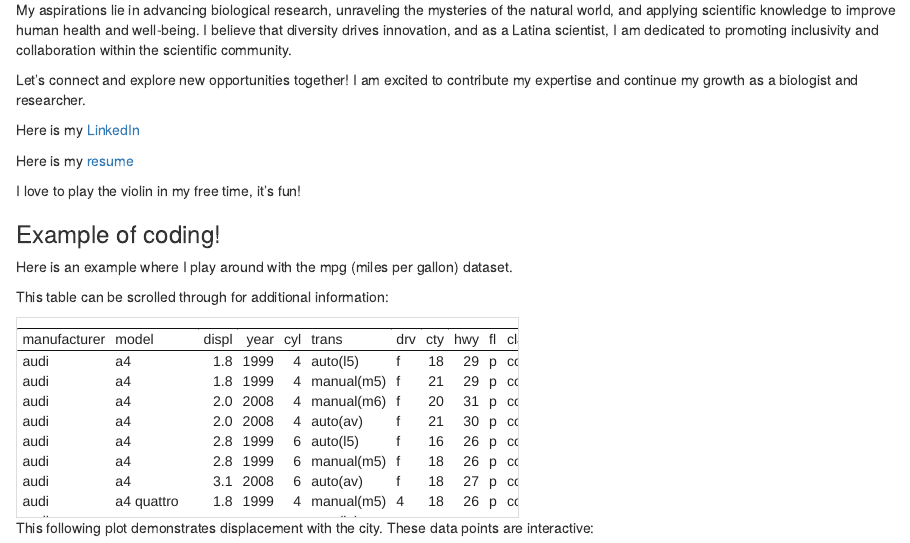
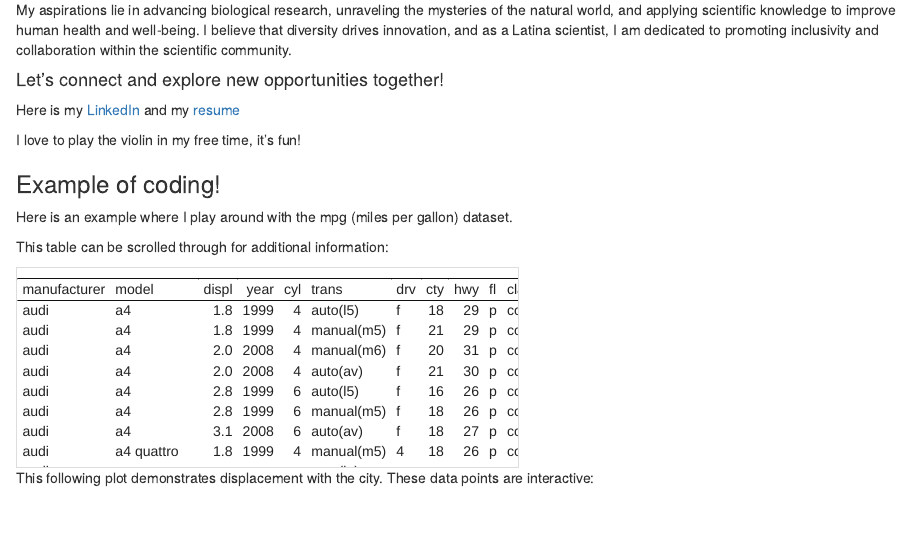
Before and after one commit to annettelewis/annettelewis.github.io, an R Markdown document (about_me/index.Rmd): the page in a window 1100 px wide, from 640 px down. Rendered offline with R 4.5, knitr and Pandoc, with nearby package versions.

Commit message:
automatic

```diff
--- a/about_me/index.Rmd
+++ b/about_me/index.Rmd
@@ -27,11 +27,9 @@ knitr::include_graphics("../media/professional_photo.jpeg") # 2996x4494
 
 My aspirations lie in advancing biological research, unraveling the mysteries of the natural world, and applying scientific knowledge to improve human health and well-being. I believe that diversity drives innovation, and as a Latina scientist, I am dedicated to promoting inclusivity and collaboration within the scientific community.
 
-Let's connect and explore new opportunities together! I am excited to contribute my expertise and continue my growth as a biologist and researcher.
+#### Let's connect and explore new opportunities together!
 
-Here is my [LinkedIn](https://www.linkedin.com/in/annette-lewis-68314b216/)
-
-Here is my [resume](http://annettelewis.github.io/media/Resume.pdf)
+Here is my [LinkedIn](https://www.linkedin.com/in/annette-lewis-68314b216/) and my [resume](http://annettelewis.github.io/media/Resume_Annette_Lewis.pdf)
 
 I love to play the violin in my free time, it's fun!
 
```
